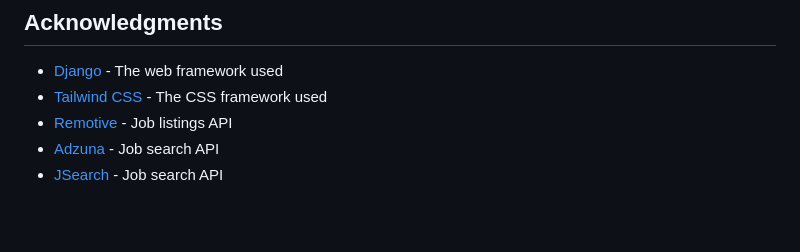
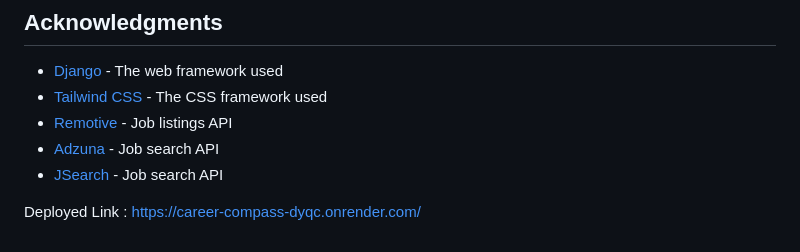
Before and after one commit to Maharsh-Nayak/AI-career-advisor, a Markdown page: README.md, the part around the change. GitHub-like rendering; blank space fills up the shorter version.

```diff
--- a/README.md
+++ b/README.md
@@ -176,3 +176,5 @@ This project is licensed under the MIT License - see the [LICENSE](LICENSE) file
 - [Remotive](https://remotive.com/) - Job listings API
 - [Adzuna](https://www.adzuna.com/) - Job search API
 - [JSearch](https://jsearch.com/) - Job search API
+
+Deployed Link : https://career-compass-dyqc.onrender.com/
```
